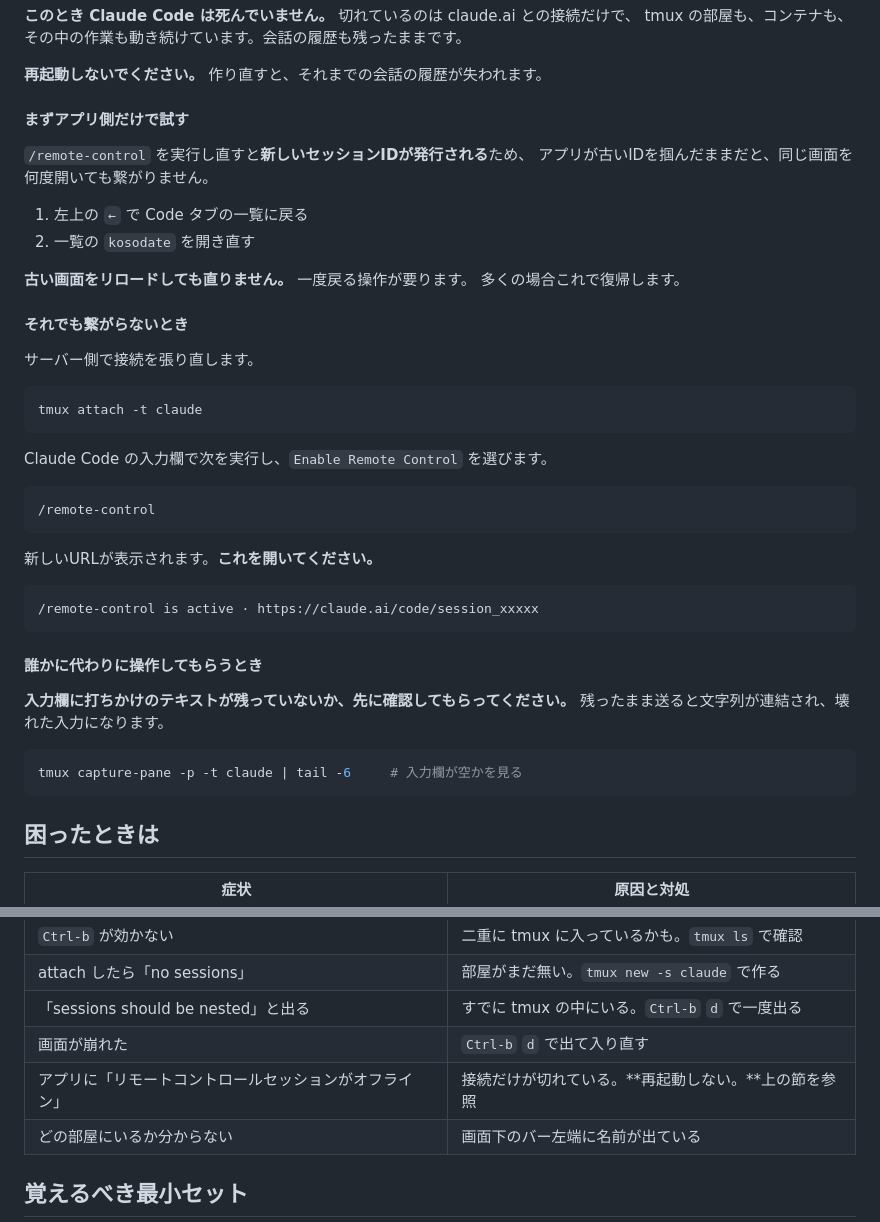
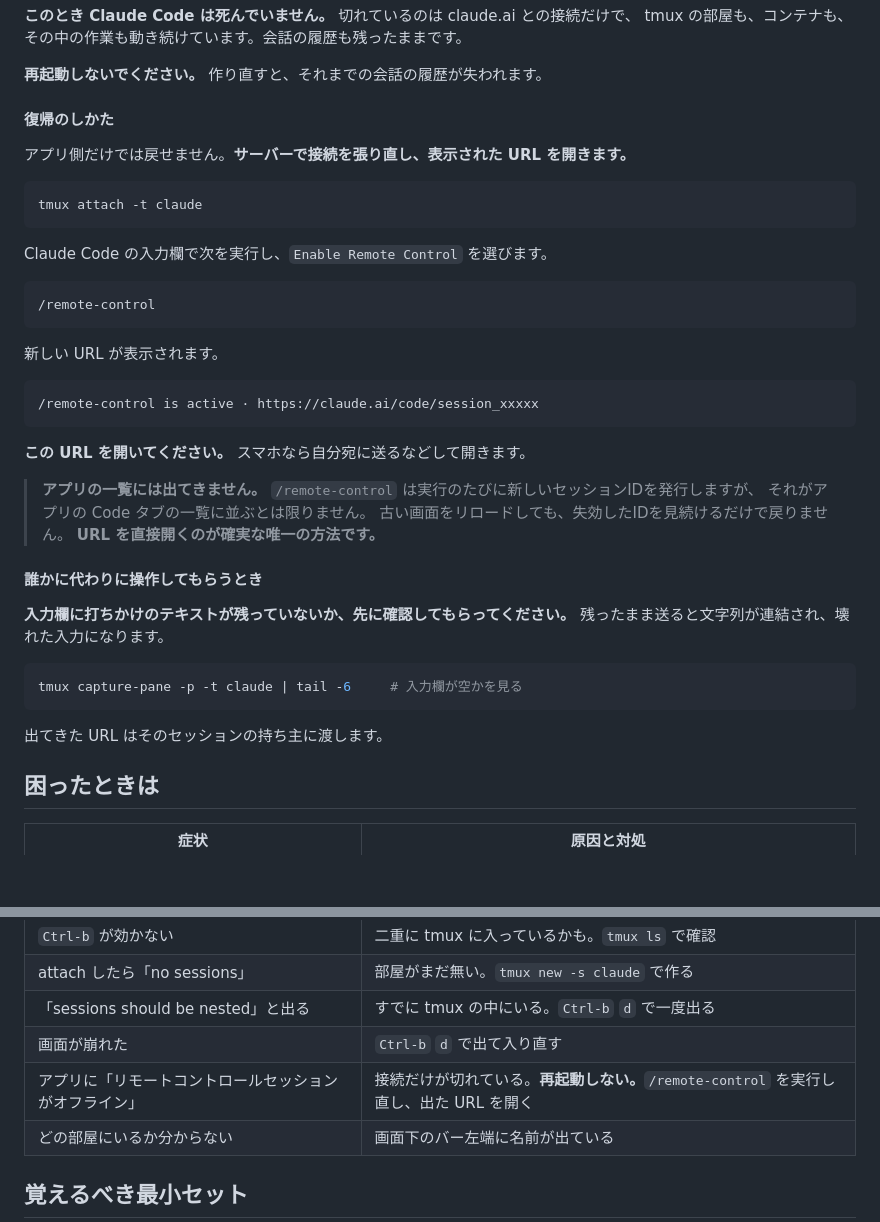
Before and after one commit to NAKAHARA-Yuki/tokyo-kosodate-navi, a Markdown page: docs/tmux.md, 2 parts joined by grey strips. GitHub-like rendering; blank space fills up the shorter version.

Commit message:
docs: 復帰手順を実地の結果に合わせて直す
「アプリの一覧に戻って開き直す」を最初の手段として書いていたが、
実際には新しいセッションがアプリの一覧に出てこないことが分かった。
復帰できたのは URL を直接開いた場合のみ。

アプリ側だけで完結する道は無いため、サーバーで /remote-control を
実行して URL を得る手順に一本化する。

````diff
--- a/docs/tmux.md
+++ b/docs/tmux.md
@@ -166,20 +166,9 @@ tmux の部屋も、コンテナも、その中の作業も動き続けていま
 
 **再起動しないでください。** 作り直すと、それまでの会話の履歴が失われます。
 
-#### まずアプリ側だけで試す
+#### 復帰のしかた
 
-`/remote-control` を実行し直すと**新しいセッションIDが発行される**ため、
-アプリが古いIDを掴んだままだと、同じ画面を何度開いても繋がりません。
-
-1. 左上の `←` で Code タブの一覧に戻る
-2. 一覧の `kosodate` を開き直す
-
-**古い画面をリロードしても直りません。** 一度戻る操作が要ります。
-多くの場合これで復帰します。
-
-#### それでも繋がらないとき
-
-サーバー側で接続を張り直します。
+アプリ側だけでは戻せません。**サーバーで接続を張り直し、表示された URL を開きます。**
 
 ```bash
 tmux attach -t claude
@@ -191,11 +180,19 @@ Claude Code の入力欄で次を実行し、`Enable Remote Control` を選び
 /remote-control
 ```
 
-新しいURLが表示されます。**これを開いてください。**
+新しい URL が表示されます。
 
 ```
 /remote-control is active · https://claude.ai/code/session_xxxxx
 ```
+
+**この URL を開いてください。** スマホなら自分宛に送るなどして開きます。
+
+> **アプリの一覧には出てきません。**
+> `/remote-control` は実行のたびに新しいセッションIDを発行しますが、
+> それがアプリの Code タブの一覧に並ぶとは限りません。
+> 古い画面をリロードしても、失効したIDを見続けるだけで戻りません。
+> **URL を直接開くのが確実な唯一の方法です。**
 
 #### 誰かに代わりに操作してもらうとき
 
@@ -205,6 +202,8 @@ Claude Code の入力欄で次を実行し、`Enable Remote Control` を選び
 ```bash
 tmux capture-pane -p -t claude | tail -6     # 入力欄が空かを見る
 ```
+
+出てきた URL はそのセッションの持ち主に渡します。
 
 ## 困ったときは
 
@@ -216,7 +215,7 @@ tmux capture-pane -p -t claude | tail -6     # 入力欄が空かを見る
 | attach したら「no sessions」 | 部屋がまだ無い。`tmux new -s claude` で作る |
 | 「sessions should be nested」と出る | すでに tmux の中にいる。`Ctrl-b` `d` で一度出る |
 | 画面が崩れた | `Ctrl-b` `d` で出て入り直す |
-| アプリに「リモートコントロールセッションがオフライン」 | 接続だけが切れている。**再起動しない。**上の節を参照 |
+| アプリに「リモートコントロールセッションがオフライン」 | 接続だけが切れている。**再起動しない。**`/remote-control` を実行し直し、出た URL を開く |
 | どの部屋にいるか分からない | 画面下のバー左端に名前が出ている |
 
 ## 覚えるべき最小セット
````
